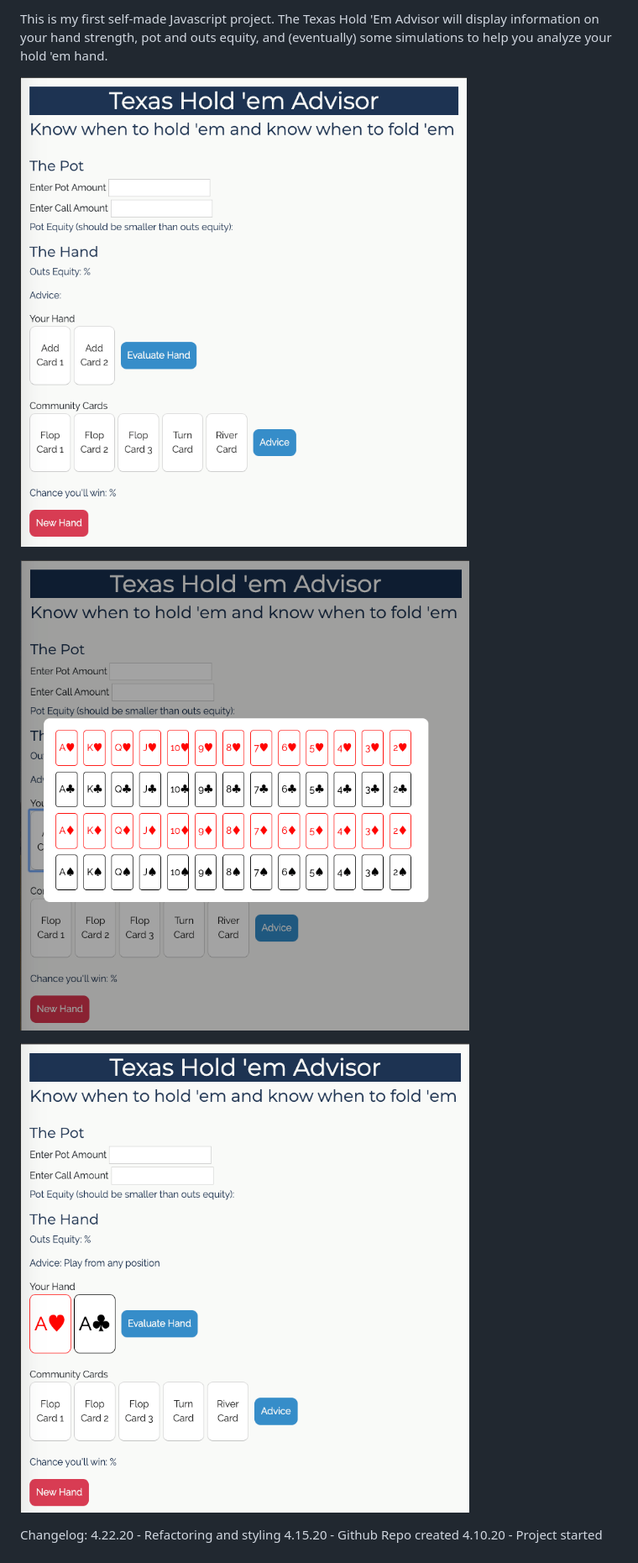
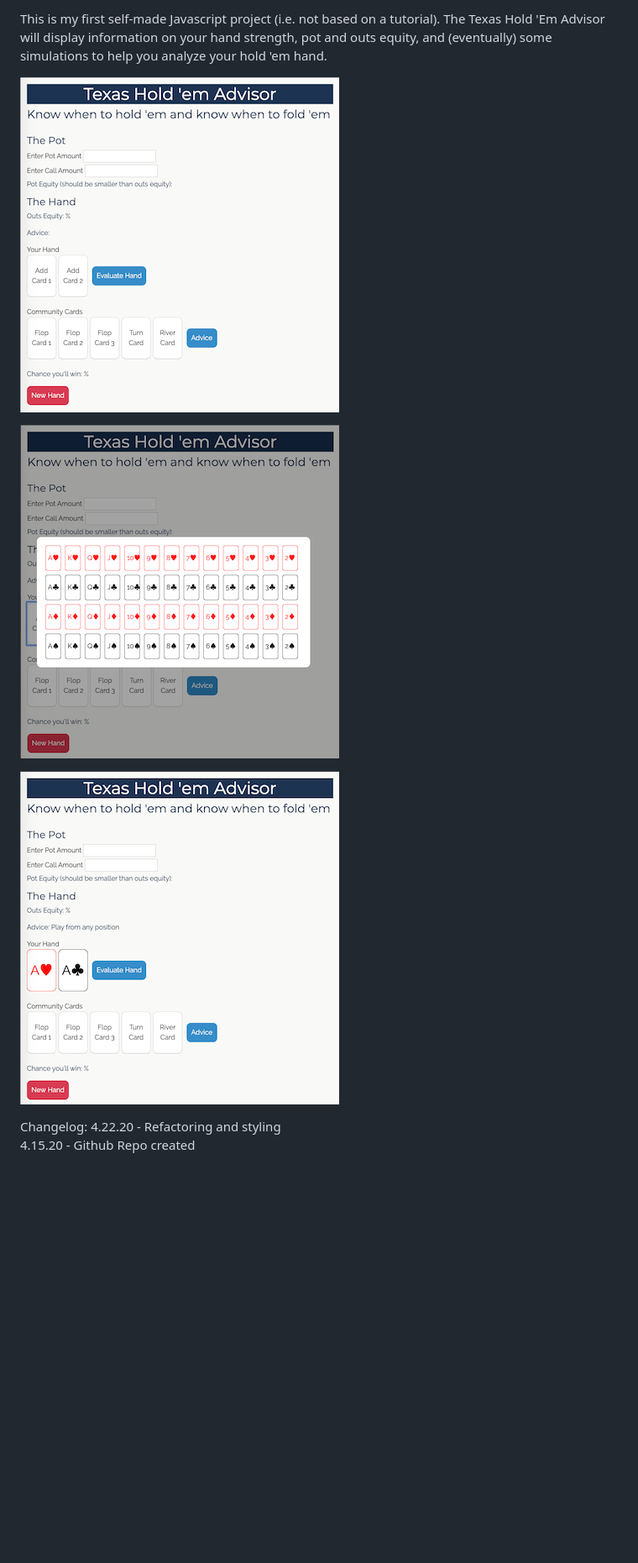
Before and after one commit to HeyImMatt/texas_holdem_advisor, a Markdown page: readme.md, the part around the change. Shown: that part at 84% size. Rendered like a GitHub page; pictures changed too: images/PreFlop.png, images/SelectCard.png, images/THAdvisorMain.png; blank space fills up the shorter version.

Commit message:
resizing images

```diff
--- a/readme.md
+++ b/readme.md
@@ -1,4 +1,4 @@
-This is my first self-made Javascript project. The Texas Hold 'Em Advisor will display information on your hand strength, pot and outs equity, and (eventually) some simulations to help you analyze your hold 'em hand.
+This is my first self-made Javascript project (i.e. not based on a tutorial). The Texas Hold 'Em Advisor will display information on your hand strength, pot and outs equity, and (eventually) some simulations to help you analyze your hold 'em hand.
 
 ![Main Screen](https://github.com/HeyImMatt/texas_holdem_advisor/blob/bootstrap-and-styling/images/THAdvisorMain.png)
 
@@ -6,7 +6,6 @@ This is my first self-made Javascript project. The Texas Hold 'Em Advisor will d
 
 ![Pre-Flop Advice](https://github.com/HeyImMatt/texas_holdem_advisor/blob/bootstrap-and-styling/images/PreFlop.png)
 
-
 Changelog:
 4.22.20 - Refactoring and styling
 4.15.20 - Github Repo created
```
